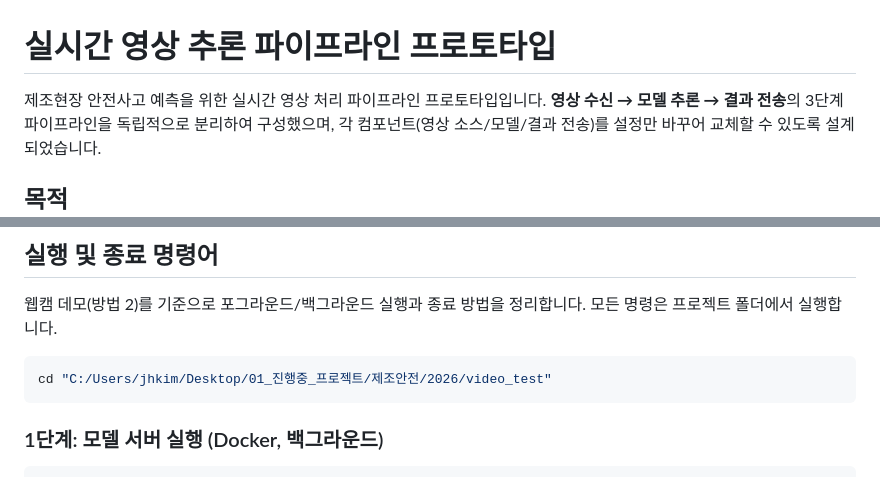
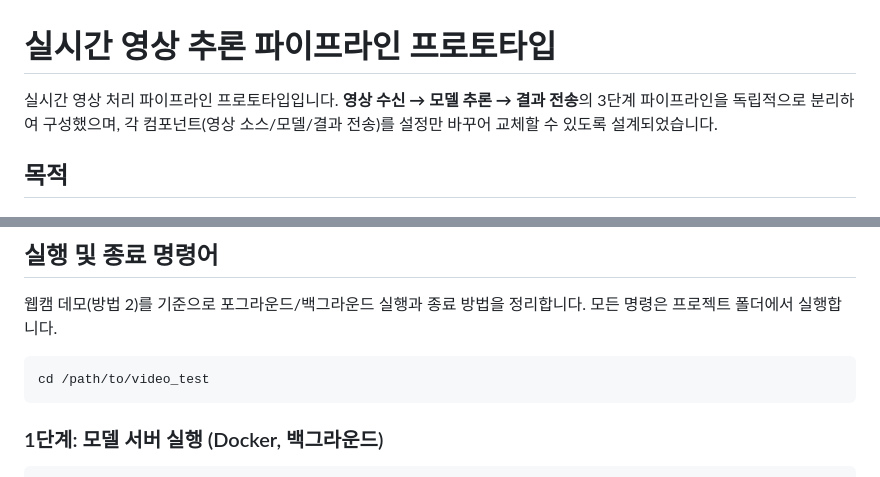
Before and after one commit to unordinaryeye/video_test, a Markdown page: README.md, 2 parts joined by grey strips. Rendered like a GitHub page.

Commit message:
docs: remove local path and specific domain context from README

````diff
--- a/README.md
+++ b/README.md
@@ -1,6 +1,6 @@
 # 실시간 영상 추론 파이프라인 프로토타입
 
-제조현장 안전사고 예측을 위한 실시간 영상 처리 파이프라인 프로토타입입니다.
+실시간 영상 처리 파이프라인 프로토타입입니다.
 **영상 수신 → 모델 추론 → 결과 전송**의 3단계 파이프라인을 독립적으로 분리하여 구성했으며,
 각 컴포넌트(영상 소스/모델/결과 전송)를 설정만 바꾸어 교체할 수 있도록 설계되었습니다.
 
@@ -151,7 +151,7 @@ python pipeline.py --source file --source-uri samples/sample.mp4 \
 모든 명령은 프로젝트 폴더에서 실행합니다.
 
 ```bash
-cd "C:/Users/jhkim/Desktop/01_진행중_프로젝트/제조안전/2026/video_test"
+cd /path/to/video_test
 ```
 
 ### 1단계: 모델 서버 실행 (Docker, 백그라운드)
````
